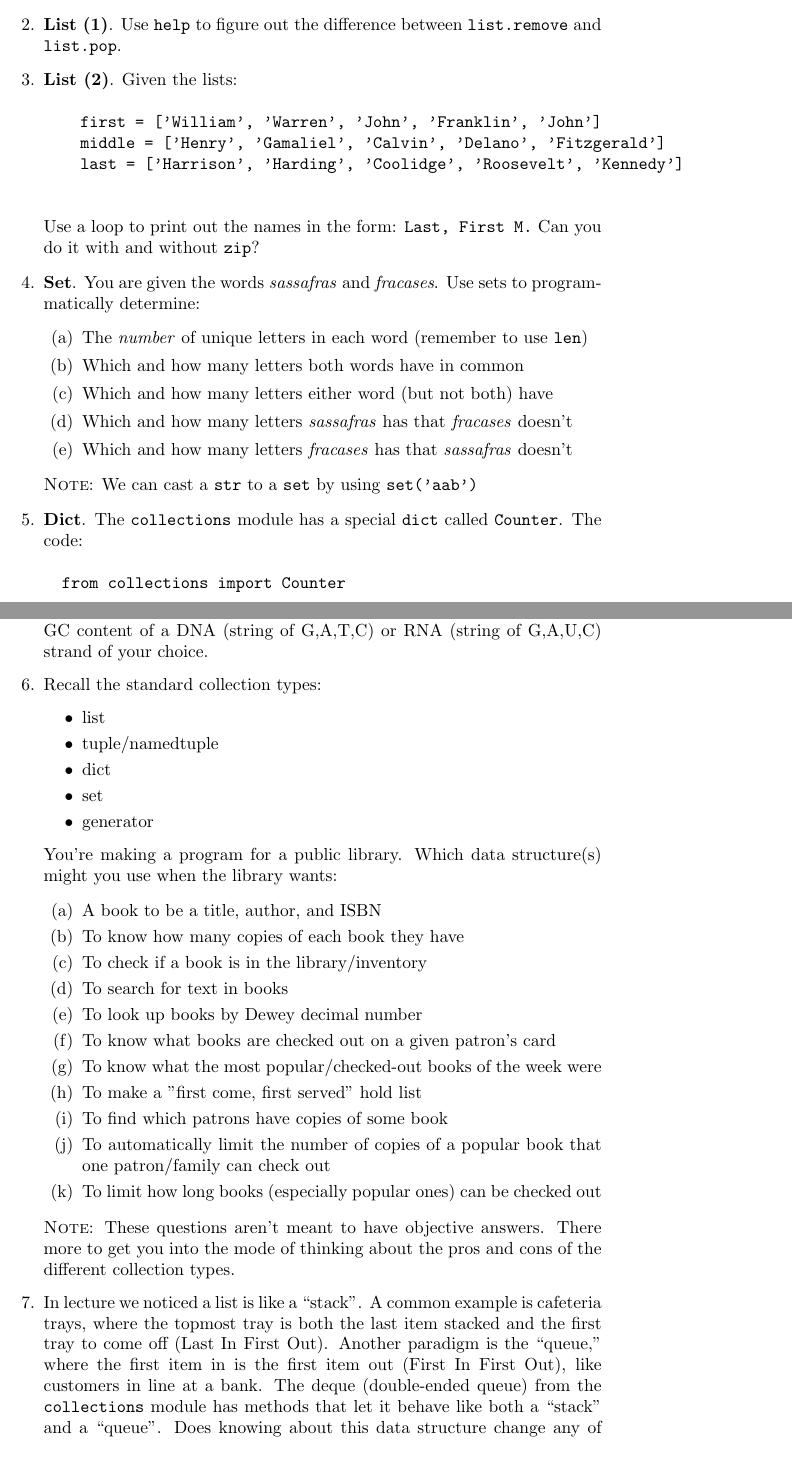
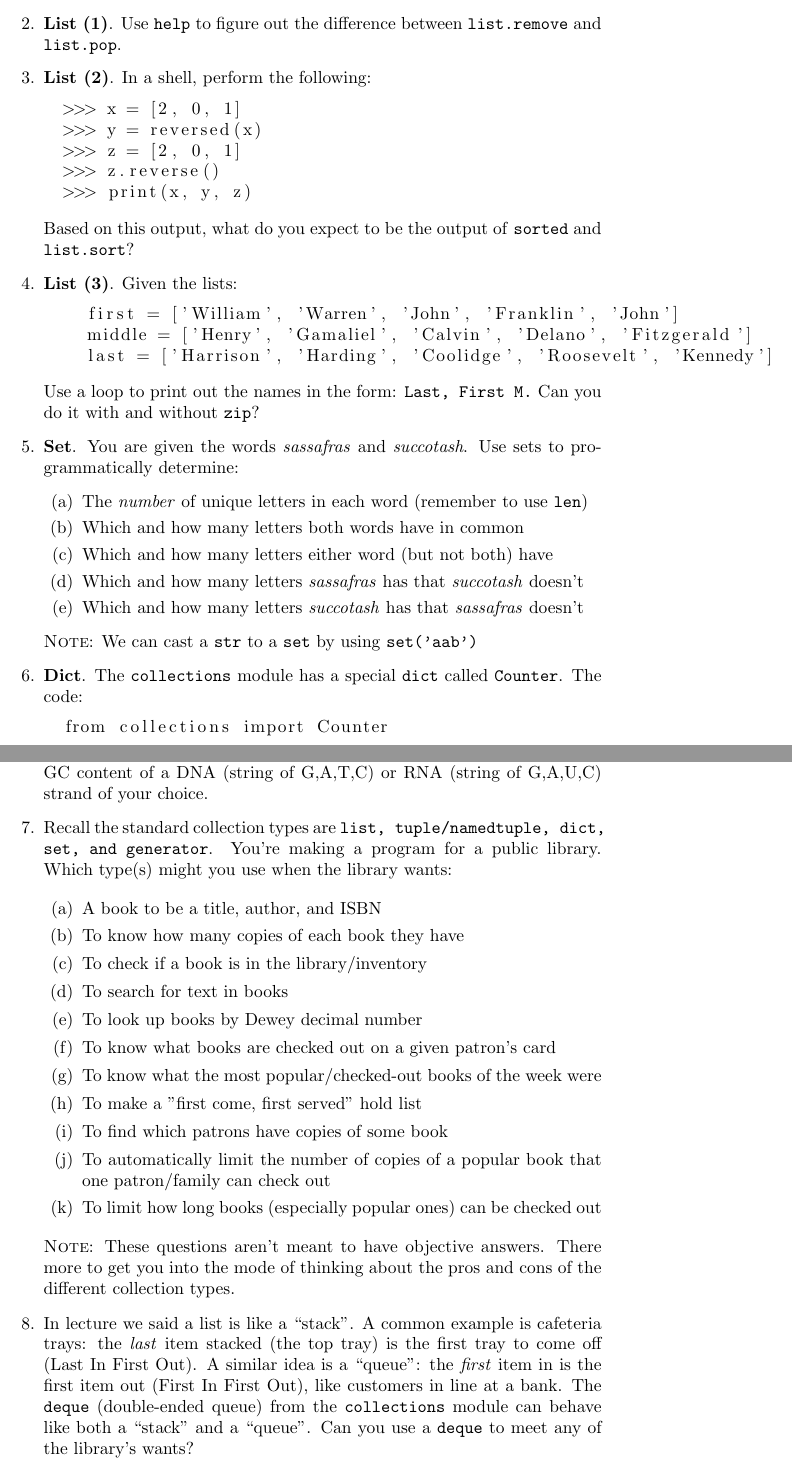
Before and after one commit to dabrygo/presentations, a LaTeX problem sheet (intro_to_python/04_containers/homework.tex): two parts of pages 1 and 2 of 2, joined at a grey line, cut so that both start at the same text. Compiled offline with pdfLaTeX.

Commit message:
Changes to homework

```diff
--- a/intro_to_python/04_containers/homework.tex
+++ b/intro_to_python/04_containers/homework.tex
@@ -1,4 +1,6 @@
 \documentclass{article}
+
+\usepackage{listings}
 
 \begin{document}
 
@@ -16,34 +18,45 @@
   \item \textbf{List (1)}. Use \texttt{help} to figure out the difference between
   \texttt{list.remove} and \texttt{list.pop}.
 
-  \item \textbf{List (2)}. Given the lists:
-  \begin{verbatim}
+  \item \textbf{List (2)}. In a shell, perform the following:
+  \begin{lstlisting}
+  >>> x = [2, 0, 1]
+  >>> y = reversed(x)
+  >>> z = [2, 0, 1]
+  >>> z.reverse()
+  >>> print(x, y, z)
+  \end{lstlisting}
+  Based on this output, what do you expect to be the output of \texttt{sorted}
+  and \texttt{list.sort}?
+
+  \item \textbf{List (3)}. Given the lists:
+  \begin{lstlisting}
     first = ['William', 'Warren', 'John', 'Franklin', 'John']
     middle = ['Henry', 'Gamaliel', 'Calvin', 'Delano', 'Fitzgerald']
     last = ['Harrison', 'Harding', 'Coolidge', 'Roosevelt', 'Kennedy']
-  \end{verbatim}
+  \end{lstlisting}
   Use a loop to print out the names in the form: \texttt{Last, First M.}
   Can you do it with and without \texttt{zip}?
 
   \item \textbf{Set}. You are given the words \textit{sassafras}
-  and \textit{fracases}. Use sets to programmatically determine:
+  and \textit{succotash}. Use sets to programmatically determine:
   \begin{enumerate}
     \item The \textit{number} of unique letters in each word (remember to use \texttt{len})
     \item Which and how many letters both words have in common
     \item Which and how many letters either word (but not both) have
-    \item Which and how many letters \textit{sassafras} has that \textit{fracases} doesn't
-    \item Which and how many letters \textit{fracases} has that \textit{sassafras} doesn't
+    \item Which and how many letters \textit{sassafras} has that \textit{succotash} doesn't
+    \item Which and how many letters \textit{succotash} has that \textit{sassafras} doesn't
   \end{enumerate}
   \textsc{Note}: We can cast a \texttt{str} to a \texttt{set} by using \texttt{set('aab')}
 
   \item \textbf{Dict}. The \texttt{collections} module has a special \texttt{dict}
   called \texttt{Counter}. The code:
-  \begin{verbatim}
+  \begin{lstlisting}
   from collections import Counter
 
   c = Counter("aBacAb")
   print(c)
-  \end{verbatim}
+  \end{lstlisting}
   displays
 
   \begin{center}
@@ -59,16 +72,9 @@
   the GC content of a DNA (string of G,A,T,C) or RNA (string of G,A,U,C) strand
   of your choice.
 
-  \item Recall the standard collection types:
-  \begin{itemize}
-    \item list
-    \item tuple/namedtuple
-    \item dict
-    \item set
-    \item generator
-  \end{itemize}
-  You're making a program for a public library.
-  Which data structure(s) might you use when the library wants:
+  \item Recall the standard collection types are \texttt{list,
+  tuple/namedtuple, dict, set, and generator}.  You're making a program for a
+  public library.  Which type(s) might you use when the library wants:
 
   \begin{enumerate}
     \item A book to be a title, author, and ISBN
@@ -89,14 +95,13 @@
   There more to get you into the mode of thinking about the pros and cons
   of the different collection types.
 
-  \item In lecture we noticed a list is like a ``stack''. A common example is
-  cafeteria trays, where the topmost tray is both the last item stacked and the
-  first tray to come off (Last In First Out). Another paradigm is the
-  ``queue,'' where the first item in is the first item out (First In First
-  Out), like customers in line at a bank. The deque (double-ended queue) from
-  the \texttt{collections} module has methods that let it behave like both a
-  ``stack'' and a ``queue''. Does knowing about this data structure change any
-  of your answers to the library question?
+  \item In lecture we said a list is like a ``stack''. A common example is
+  cafeteria trays: the \textit{last} item stacked (the top tray) is the first
+  tray to come off (Last In First Out). A similar idea is a ``queue'': the
+  \textit{first} item in is the first item out (First In First Out), like
+  customers in line at a bank. The \texttt{deque} (double-ended queue) from the
+  \texttt{collections} module can behave like both a ``stack'' and a ``queue''.
+  Can you use a \texttt{deque} to meet any of the library's wants?
   \end{enumerate}
 
 \end{document}
```
